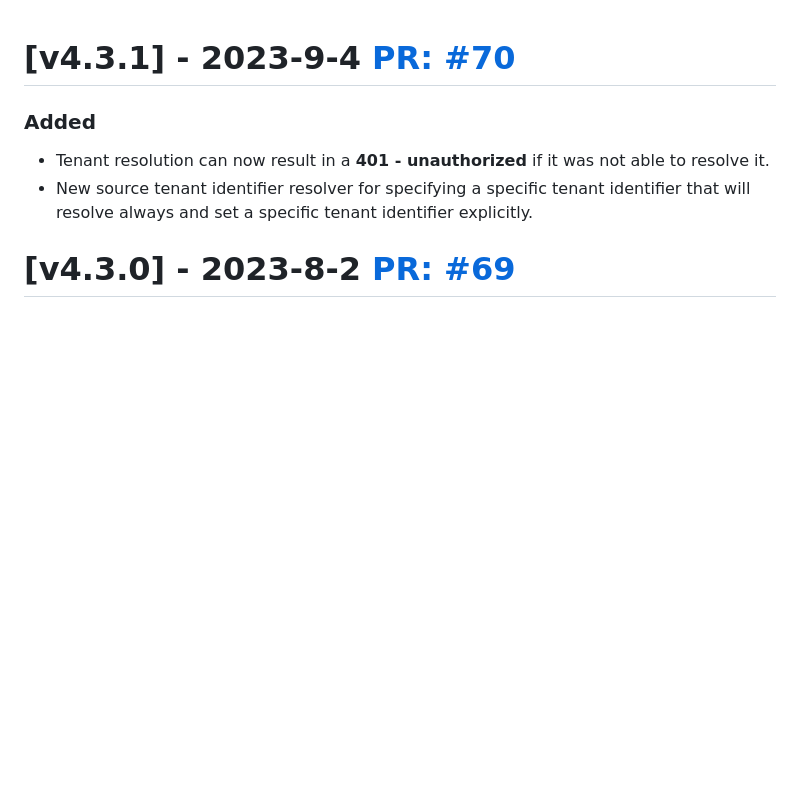
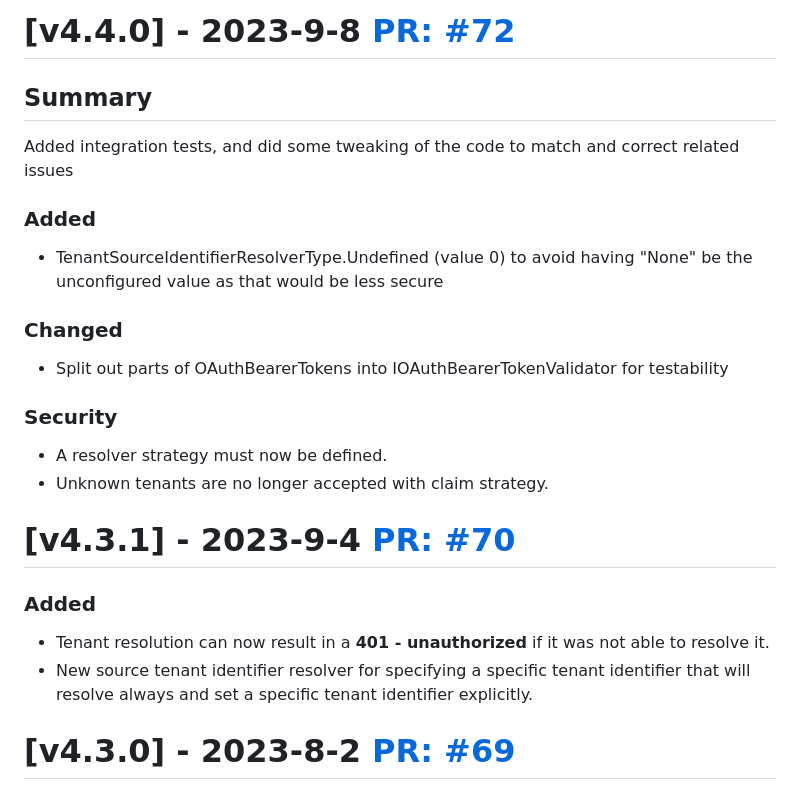
Before and after one commit to aksio-insurtech/AuthExtension, a Markdown page: CHANGELOG.md, the part around the change. Rendered like a GitHub page; blank space fills up the shorter version.

Commit message:
"Add version v4.4.0 to changelog"

```diff
--- a/CHANGELOG.md
+++ b/CHANGELOG.md
@@ -1,3 +1,23 @@
+# [v4.4.0] - 2023-9-8 [PR: #72](https://github.com/aksio-insurtech/IngressMiddleware/pull/72)
+
+## Summary
+
+Added integration tests, and did some tweaking of the code to match and correct related issues
+
+### Added
+
+- TenantSourceIdentifierResolverType.Undefined (value 0) to avoid having "None" be the unconfigured value as that would be less secure
+
+### Changed
+
+- Split out parts of OAuthBearerTokens into IOAuthBearerTokenValidator for testability
+
+### Security
+
+- A resolver strategy must now be defined.
+- Unknown tenants are no longer accepted with claim strategy.
+
+
 # [v4.3.1] - 2023-9-4 [PR: #70](https://github.com/aksio-insurtech/IngressMiddleware/pull/70)
 
 ### Added
```
